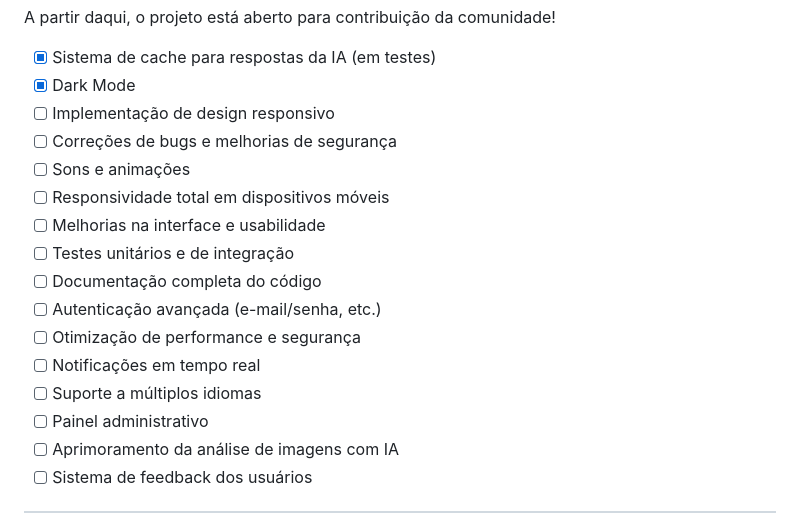
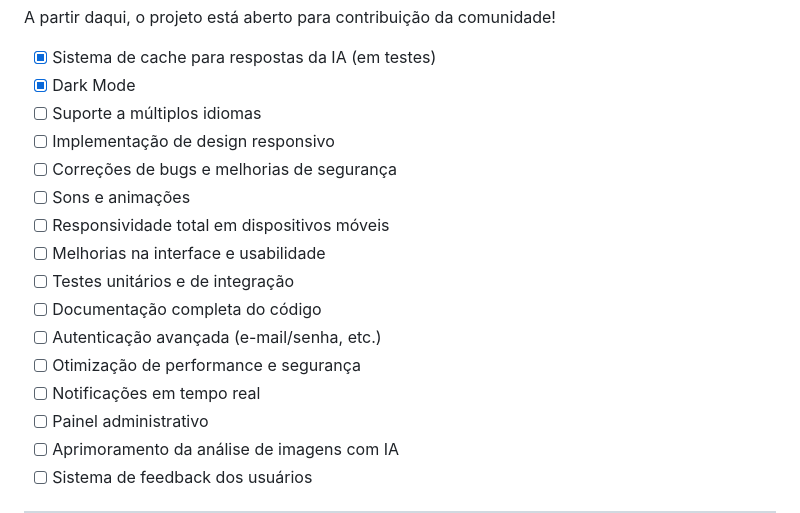
Before and after one commit to juniodevs/Wilb-Chat-BOT, a Markdown page: README.md, the part around the change. GitHub-like rendering.

Commit message:
feat: add support for multiple languages in roadmap

```diff
--- a/README.md
+++ b/README.md
@@ -46,6 +46,7 @@ A partir daqui, o projeto está aberto para contribuição da comunidade!
 
 * [x] Sistema de cache para respostas da IA (em testes)
 * [X] Dark Mode
+* [ ] Suporte a múltiplos idiomas
 * [ ] Implementação de design responsivo
 * [ ] Correções de bugs e melhorias de segurança
 * [ ] Sons e animações
@@ -56,7 +57,6 @@ A partir daqui, o projeto está aberto para contribuição da comunidade!
 * [ ] Autenticação avançada (e-mail/senha, etc.)
 * [ ] Otimização de performance e segurança
 * [ ] Notificações em tempo real
-* [ ] Suporte a múltiplos idiomas
 * [ ] Painel administrativo
 * [ ] Aprimoramento da análise de imagens com IA
 * [ ] Sistema de feedback dos usuários
```
